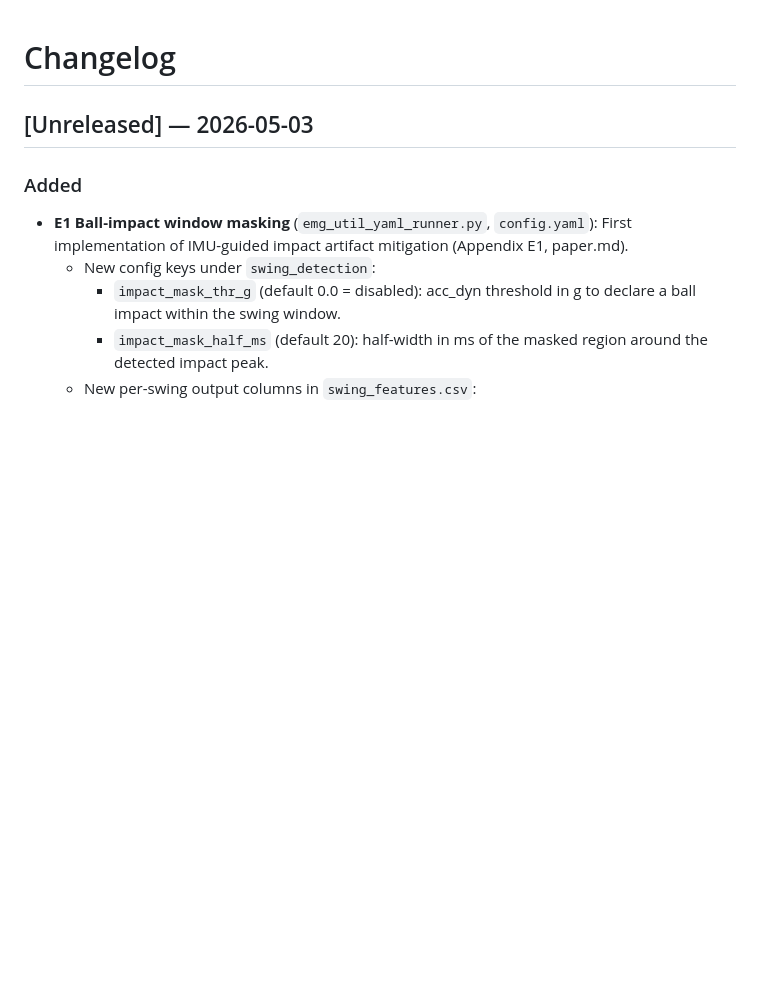
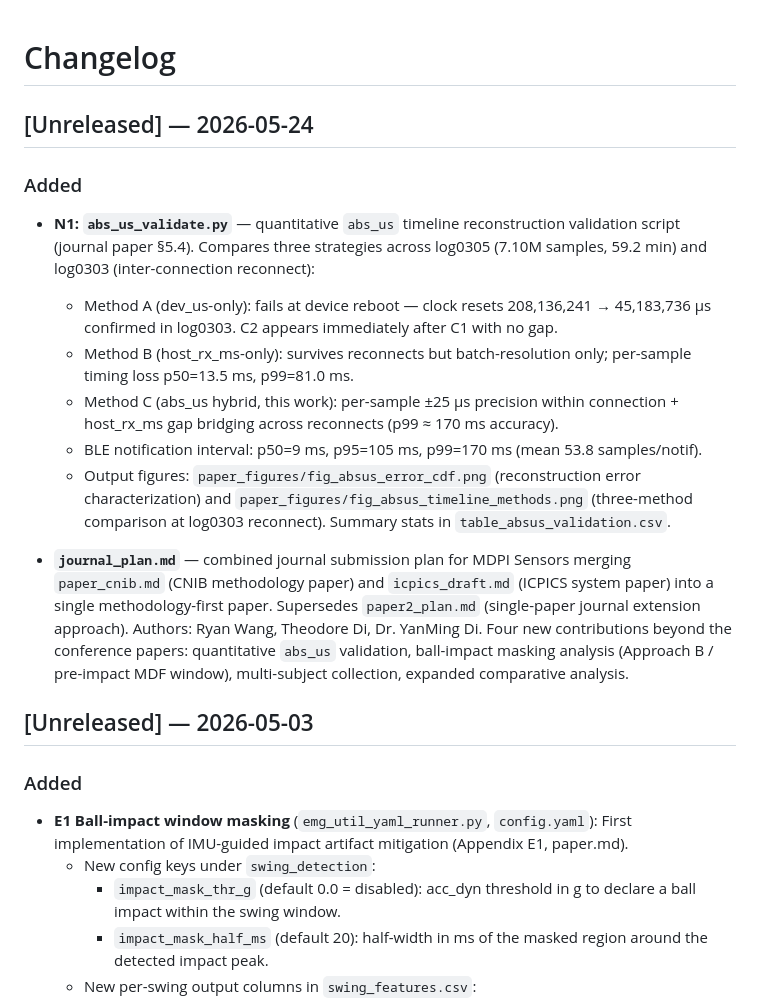
Before and after one commit to RyanWangTheCoder/emg_util, a Markdown page: CHANGELOG.md, the part around the change. Rendered like a GitHub page; blank space fills up the shorter version.

```diff
--- a/CHANGELOG.md
+++ b/CHANGELOG.md
@@ -1,4 +1,29 @@
 # Changelog
+
+## [Unreleased] — 2026-05-24
+
+### Added
+- **N1: `abs_us_validate.py`** — quantitative `abs_us` timeline reconstruction
+  validation script (journal paper §5.4). Compares three strategies across
+  log0305 (7.10M samples, 59.2 min) and log0303 (inter-connection reconnect):
+  - Method A (dev_us-only): fails at device reboot — clock resets 208,136,241 →
+    45,183,736 µs confirmed in log0303. C2 appears immediately after C1 with no gap.
+  - Method B (host_rx_ms-only): survives reconnects but batch-resolution only;
+    per-sample timing loss p50=13.5 ms, p99=81.0 ms.
+  - Method C (abs_us hybrid, this work): per-sample ±25 µs precision within
+    connection + host_rx_ms gap bridging across reconnects (p99 ≈ 170 ms accuracy).
+  - BLE notification interval: p50=9 ms, p95=105 ms, p99=170 ms (mean 53.8 samples/notif).
+  - Output figures: `paper_figures/fig_absus_error_cdf.png` (reconstruction error
+    characterization) and `paper_figures/fig_absus_timeline_methods.png` (three-method
+    comparison at log0303 reconnect). Summary stats in `table_absus_validation.csv`.
+
+- **`journal_plan.md`** — combined journal submission plan for MDPI Sensors merging
+  `paper_cnib.md` (CNIB methodology paper) and `icpics_draft.md` (ICPICS system paper)
+  into a single methodology-first paper. Supersedes `paper2_plan.md` (single-paper
+  journal extension approach). Authors: Ryan Wang, Theodore Di, Dr. YanMing Di.
+  Four new contributions beyond the conference papers: quantitative `abs_us`
+  validation, ball-impact masking analysis (Approach B / pre-impact MDF window),
+  multi-subject collection, expanded comparative analysis.
 
 ## [Unreleased] — 2026-05-03
 
```
Also changed, not shown: journal_plan.md (added, +248 -0 lines), paper_figures/fig_absus_error_cdf.png (added), paper_figures/fig_absus_timeline_methods.png (added), 2 other files.
